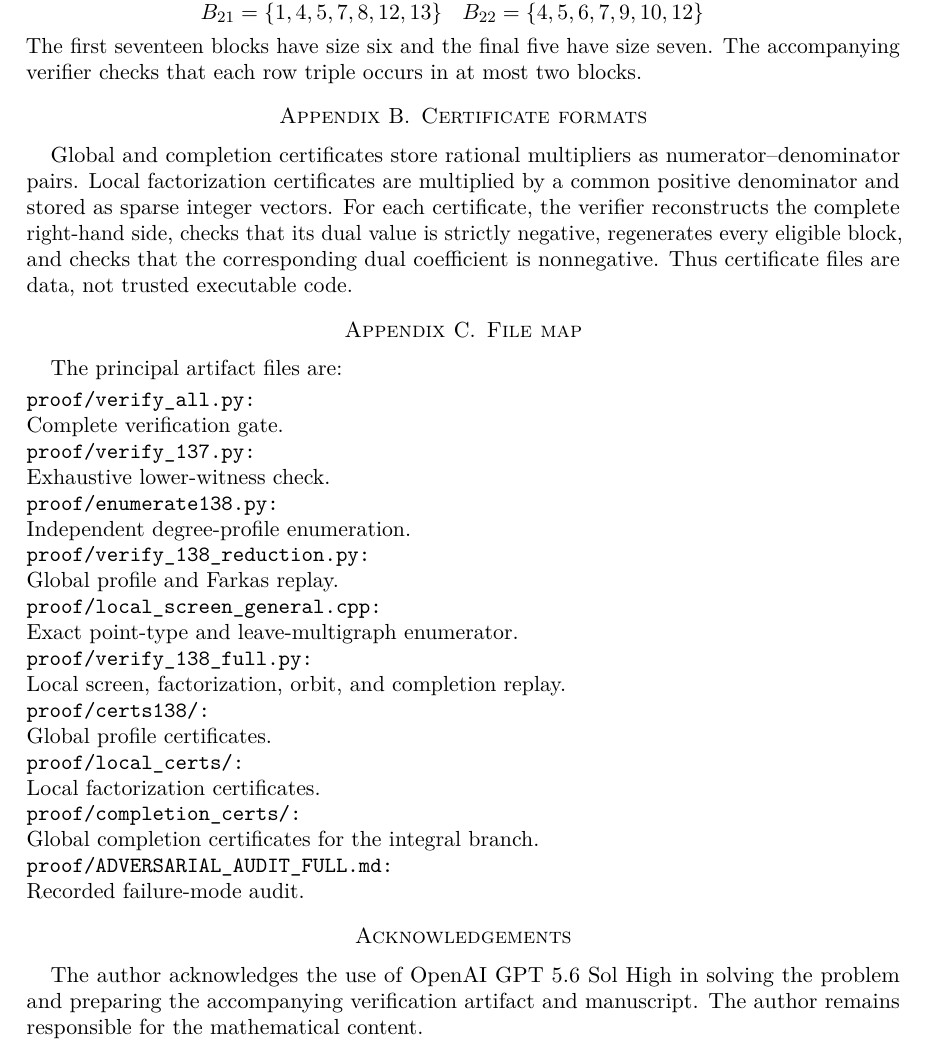
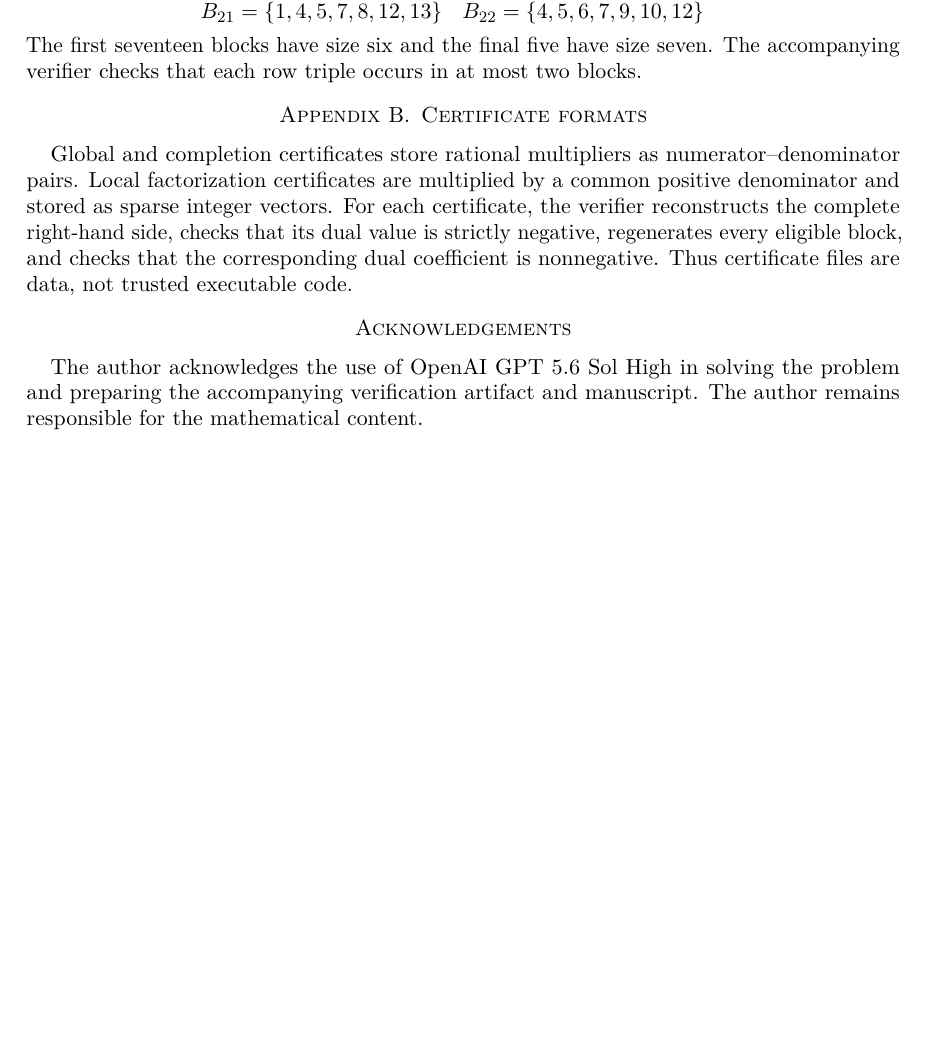
Before and after one commit to KAVentures/z1322-exact, a LaTeX paper (paper/main.tex): part of page 9 of 10 before the commit and part of page 9 of 9 after it, cut so that both start at the same text, the shorter picture padded with empty space. Compiled offline with pdfLaTeX.

Commit message:
Remove unnecessary Appendix C from manuscript

```diff
--- a/paper/main.tex
+++ b/paper/main.tex
@@ -425,21 +425,6 @@ The first seventeen blocks have size six and the final five have size seven. The
 \section{Certificate formats}
 Global and completion certificates store rational multipliers as numerator--denominator pairs. Local factorization certificates are multiplied by a common positive denominator and stored as sparse integer vectors. For each certificate, the verifier reconstructs the complete right-hand side, checks that its dual value is strictly negative, regenerates every eligible block, and checks that the corresponding dual coefficient is nonnegative. Thus certificate files are data, not trusted executable code.
 
-\section{File map}
-The principal artifact files are:
-\begin{description}[style=nextline,leftmargin=0pt,labelindent=0pt,font=\normalfont\ttfamily]
-\item[proof/verify\_all.py] Complete verification gate.
-\item[proof/verify\_137.py] Exhaustive lower-witness check.
-\item[proof/enumerate138.py] Independent degree-profile enumeration.
-\item[proof/verify\_138\_reduction.py] Global profile and Farkas replay.
-\item[proof/local\_screen\_general.cpp] Exact point-type and leave-multigraph enumerator.
-\item[proof/verify\_138\_full.py] Local screen, factorization, orbit, and completion replay.
-\item[proof/certs138/] Global profile certificates.
-\item[proof/local\_certs/] Local factorization certificates.
-\item[proof/completion\_certs/] Global completion certificates for the integral branch.
-\item[proof/ADVERSARIAL\_AUDIT\_FULL.md] Recorded failure-mode audit.
-\end{description}
-
 \section*{Acknowledgements}
 The author acknowledges the use of OpenAI GPT 5.6 Sol High in solving the problem and preparing the accompanying verification artifact and manuscript. The author remains responsible for the mathematical content.
 
```
Also changed, not shown: PAPER_SHA256.txt (+1 -1 lines), paper/main.pdf.
